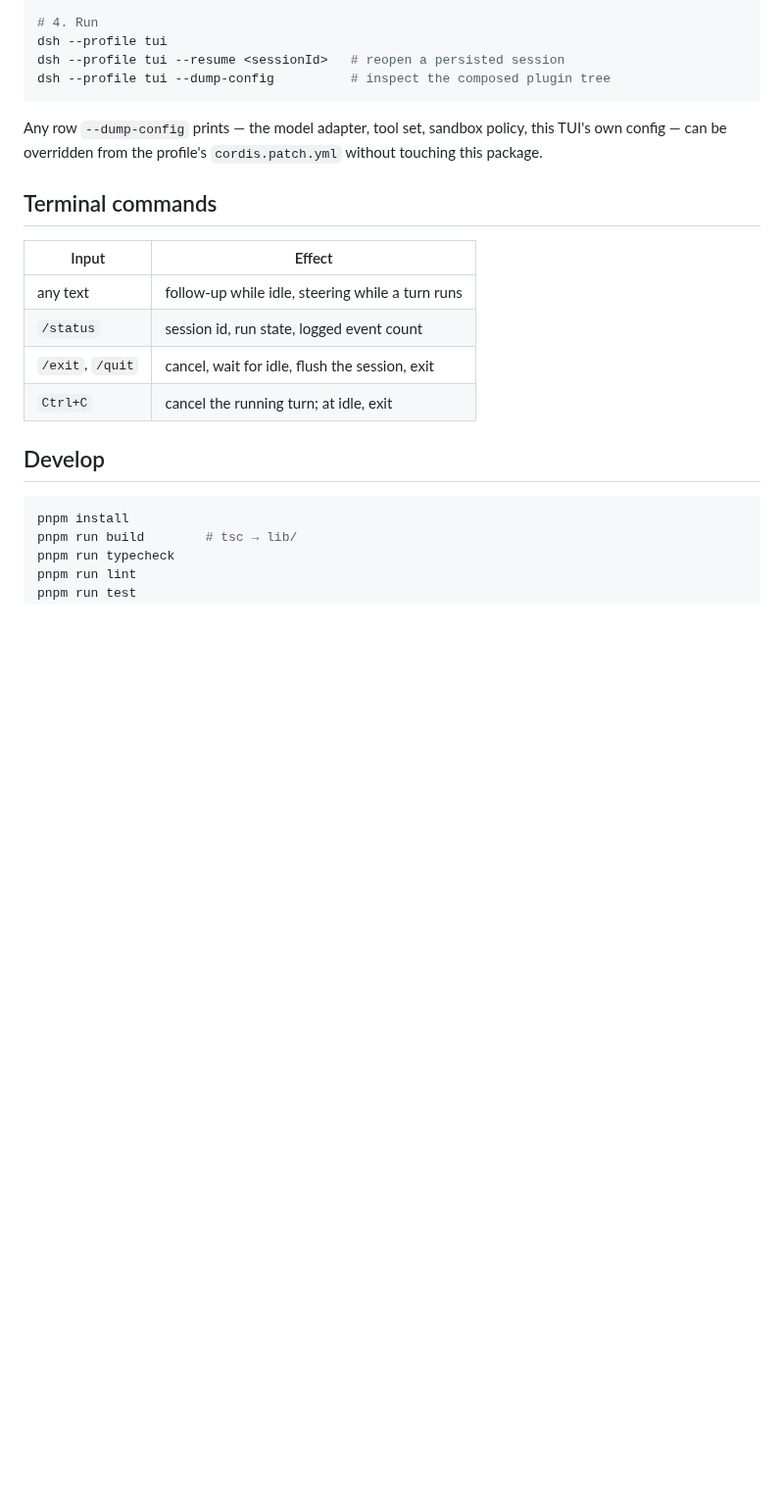
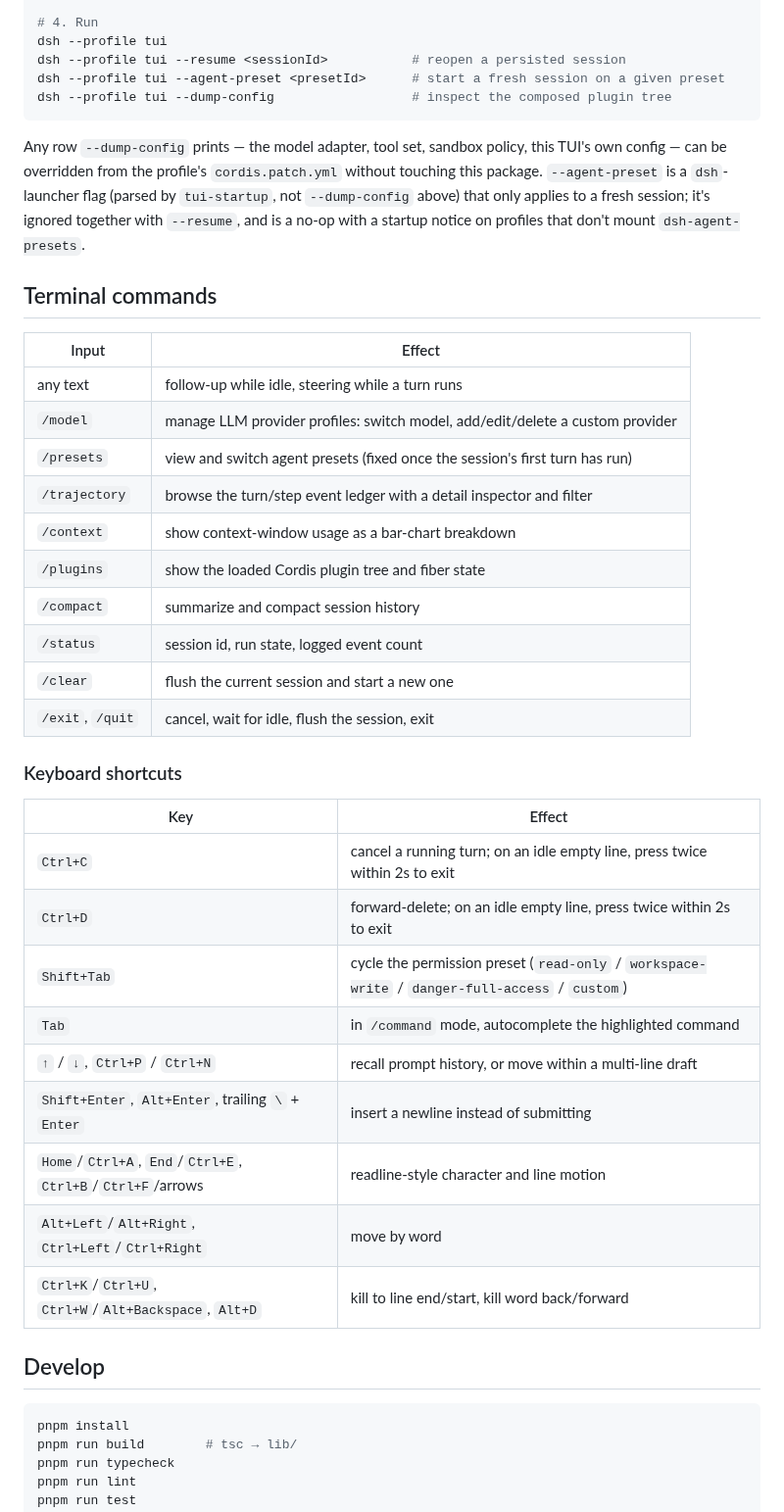
Before and after one commit to tomowang/dsh-tui, a Markdown page: README.md, the part around one of its changes. Shown at 98% size. Rendered like a GitHub page; blank space fills up the shorter version.

````diff
--- a/README.md
+++ b/README.md
@@ -33,20 +55,41 @@ dsh plugin --profile tui add @tomowang/dsh-tui
 
 # 4. Run
 dsh --profile tui
-dsh --profile tui --resume <sessionId>   # reopen a persisted session
-dsh --profile tui --dump-config          # inspect the composed plugin tree
+dsh --profile tui --resume <sessionId>           # reopen a persisted session
+dsh --profile tui --agent-preset <presetId>      # start a fresh session on a given preset
+dsh --profile tui --dump-config                  # inspect the composed plugin tree
 ```
 
-Any row `--dump-config` prints — the model adapter, tool set, sandbox policy, this TUI's own config — can be overridden from the profile's `cordis.patch.yml` without touching this package.
+Any row `--dump-config` prints — the model adapter, tool set, sandbox policy, this TUI's own config — can be overridden from the profile's `cordis.patch.yml` without touching this package. `--agent-preset` is a `dsh`-launcher flag (parsed by `tui-startup`, not `--dump-config` above) that only applies to a fresh session; it's ignored together with `--resume`, and is a no-op with a startup notice on profiles that don't mount `dsh-agent-presets`.
 
 ## Terminal commands
 
 | Input | Effect |
 |---|---|
 | any text | follow-up while idle, steering while a turn runs |
+| `/model` | manage LLM provider profiles: switch model, add/edit/delete a custom provider |
+| `/presets` | view and switch agent presets (fixed once the session's first turn has run) |
+| `/trajectory` | browse the turn/step event ledger with a detail inspector and filter |
+| `/context` | show context-window usage as a bar-chart breakdown |
+| `/plugins` | show the loaded Cordis plugin tree and fiber state |
+| `/compact` | summarize and compact session history |
 | `/status` | session id, run state, logged event count |
+| `/clear` | flush the current session and start a new one |
 | `/exit`, `/quit` | cancel, wait for idle, flush the session, exit |
-| `Ctrl+C` | cancel the running turn; at idle, exit |
+
+### Keyboard shortcuts
+
+| Key | Effect |
+|---|---|
+| `Ctrl+C` | cancel a running turn; on an idle empty line, press twice within 2s to exit |
+| `Ctrl+D` | forward-delete; on an idle empty line, press twice within 2s to exit |
+| `Shift+Tab` | cycle the permission preset (`read-only` / `workspace-write` / `danger-full-access` / `custom`) |
+| `Tab` | in `/command` mode, autocomplete the highlighted command |
+| `↑` / `↓`, `Ctrl+P` / `Ctrl+N` | recall prompt history, or move within a multi-line draft |
+| `Shift+Enter`, `Alt+Enter`, trailing `\` + `Enter` | insert a newline instead of submitting |
+| `Home`/`Ctrl+A`, `End`/`Ctrl+E`, `Ctrl+B`/`Ctrl+F`/arrows | readline-style character and line motion |
+| `Alt+Left`/`Alt+Right`, `Ctrl+Left`/`Ctrl+Right` | move by word |
+| `Ctrl+K`/`Ctrl+U`, `Ctrl+W`/`Alt+Backspace`, `Alt+D` | kill to line end/start, kill word back/forward |
 
 ## Develop
 
````
Also changed, not shown: other parts of README.md (+23 -11 lines), assets/screenshot.png (added), 1 other file.
